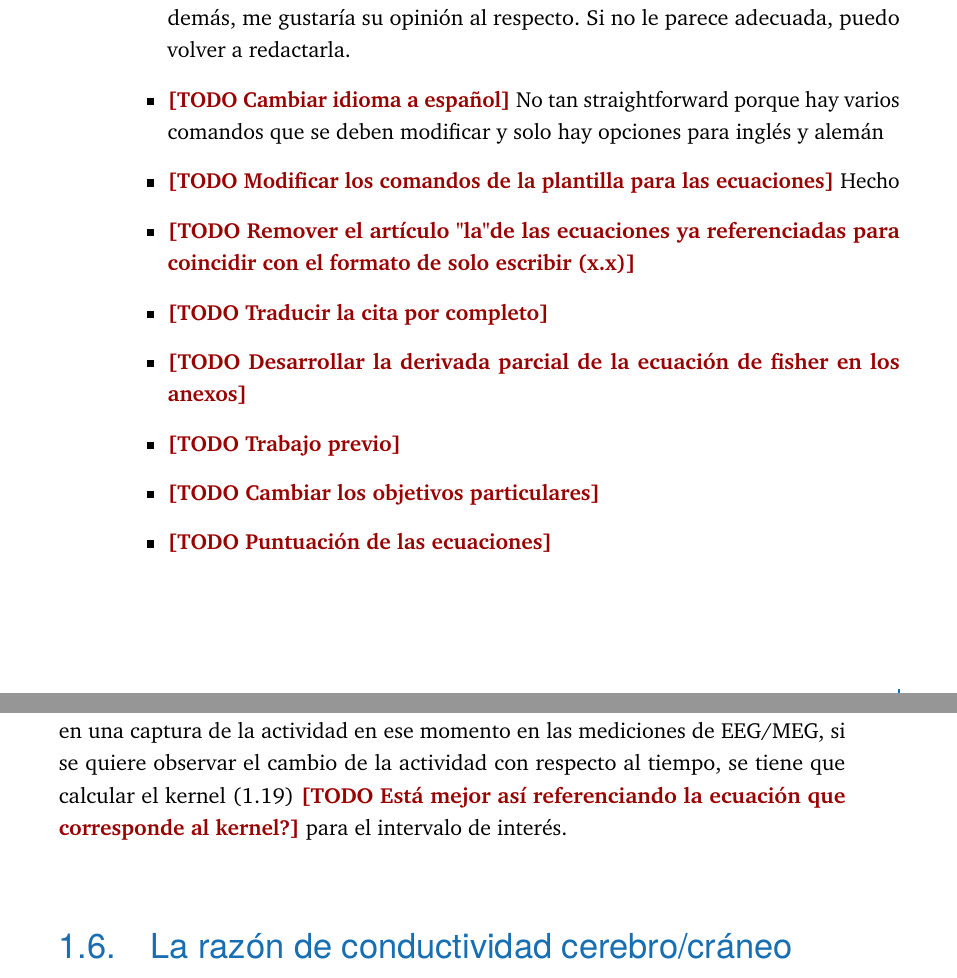
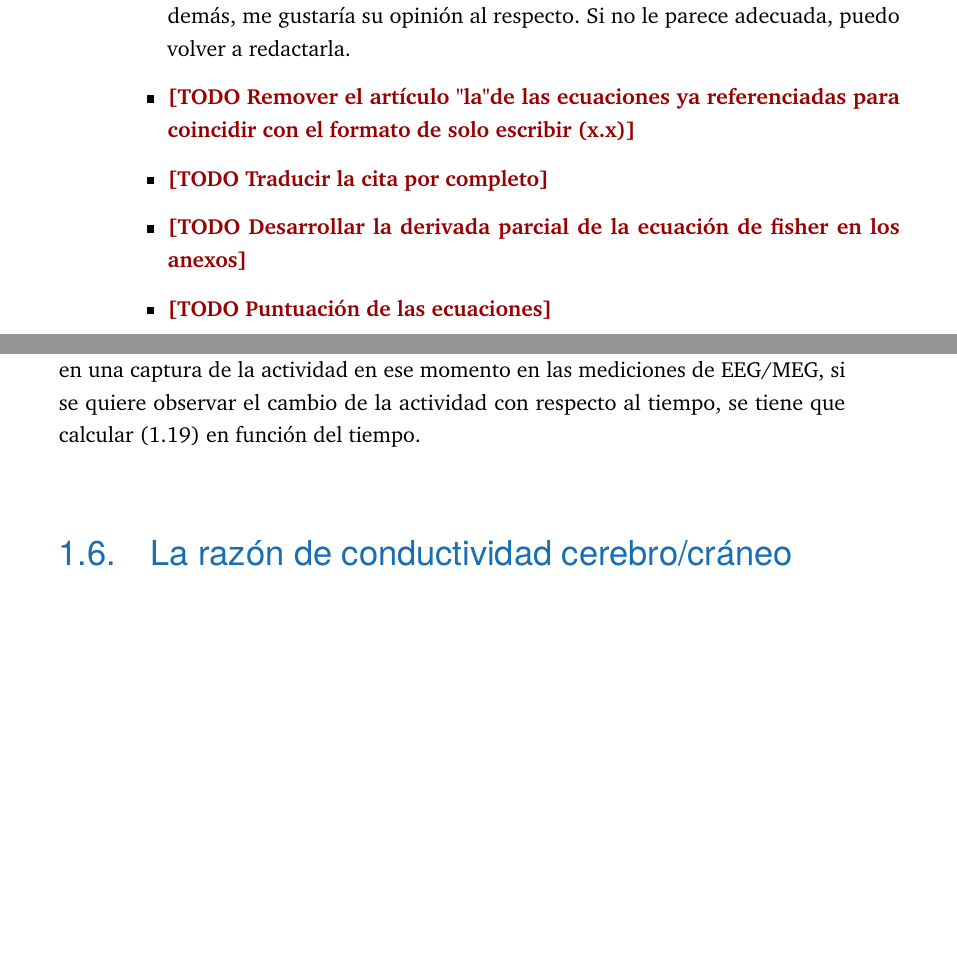
Before and after one commit to colungago/cinvestav-masters-thesis, a LaTeX thesis (my-thesis.tex, which reads content/chapter-introduction.tex, content/chapter-methodology.tex, content/todo_list.tex): two parts of pages 5 and 20 of 52, joined at a grey line, cut so that both start at the same text, the shorter picture padded with empty space. The pictures show the PDF file my-thesis.pdf that the author committed with the source.

Commit message:
latest draft

```diff
--- a/content/chapter-introduction.tex
+++ b/content/chapter-introduction.tex
@@ -113,4 +116,4 @@ $W(r_j)$ se conoce como el filtro espacial para una fuente en la posición $r_j$
 \begin{equation}
 	\label{beamformer2}
-	W^{T}(r_j) = (L^{T}(r_j)C^{-1}L(r_j))^{-1}L^{T}(r_j)C^{-1}
+	W^{T}(r_j) = (L^{T}(r_j)C^{-1}L(r_j))^{-1}L^{T}(r_j)C^{-1} \text{.}
 \end{equation}
@@ -125,5 +128,4 @@ Por lo general, la señal medida está contaminada por ruido no uniformemente di
 	\label{beamformer4}
-	\text{NAI}(r_j) = \frac{\text{Traza}\left\{[L^{T}(r_j)C^{-1}L(r_j)]^{-1}\right\}}{\text{Traza}\left\{[L^{T}(r_j)C_n^{-1}L(r_j)]^{-1}\right\}}
+	\text{NAI}(r_j) = \frac{\text{Traza}\left\{[L^{T}(r_j)C^{-1}L(r_j)]^{-1}\right\}}{\text{Traza}\left\{[L^{T}(r_j)C_n^{-1}L(r_j)]^{-1}\right\}} \text{.}
 \end{equation}
 
-Al escanear y procesar todos los puntos en la región de interés en el espacio de la fuente, las mediciones de EEG/MEG se transforman en un mapa del NAI que puede ser proyectado sobre la misma malla de la corteza cerebral del modelo geométricamente realista, efectivamente resolviendo el problema inverso. Cabe mencionar que esta formulación es solo para un instante en el tiempo, lo que resulta en una captura de la actividad en ese momento en las mediciones de EEG/MEG, si se quiere observar el cambio de la actividad con respecto al tiempo, se tiene que calcular el kernel \cref{beamformer4} \TODO{Está mejor así referenciando la ecuación que corresponde al kernel?} para el intervalo de interés.
--- a/content/chapter-methodology.tex
+++ b/content/chapter-methodology.tex
@@ -22,7 +22,9 @@ Con el fin de realizar esta prueba de ajuste de los dipolos de corriente equival
 \end{figure}
 
 
-Una vez establecidos los métodos a utilizar en el método directo e inverso, se procedió a recopilar y formular la información necesaria para realizar los cálculos. En el caso del problema directo los datos de entrada requeridos son: el modelo geométricamente realista que representará a los tejidos de la cabeza como un volumen conductor, una serie de dipolos que modelan el fenómeno de respuesta evocada, los valores a probar de la conductividad entre los tejidos, en específico la razón cerebro/cráneo, y por último el arreglo de sensores de EEG que medirán el campo eléctrico simulado. Como resultado, se obtiene una matriz de ganancia dependiente de los valores de conductividad utilizados que dictamina como el arreglo de sensores de EEG captaría el campo eléctrico generado por las fuentes de actividad neuronal (dipolos) sobre la parte más superficial del modelo geométrico. Mientras que para el problema inverso, los datos de entrada consisten en: las mediciones de EEG simuladas a partir de la solución del problema directo, el mismo modelo geométrico con su arreglo de EEG correspondiente, las matrices de ganancia generadas en el problema directo, y las propiedades pertinentes al método de beamforming, como la matriz de covarianza de las mediciones y una matriz de covarianza del ruido. Como resultado final de este método, obtenemos un kernel de proyección de las fuentes de actividad neuronal que el beamformer pudo localizar. Lo que nos permite comparar la posición de los dipolos que fueron fijados en un principio en el problema directo contra la posición localizada por el beamformer con respecto a los diferentes valores de conductividad, y así obtener un estimador basado en los errores incurridos en la localización de estas fuentes.
+Una vez establecidos los métodos a utilizar en el método directo e inverso, se procedió a recopilar y formular la información necesaria para realizar los cálculos. En el caso del problema directo los datos de entrada requeridos son: el modelo geométricamente realista que representará a los tejidos de la cabeza como un volumen conductor, una serie de dipolos que modelan el fenómeno de respuesta evocada, los valores a probar de la conductividad entre los tejidos, en específico la razón cerebro/cráneo, y por último el arreglo de sensores de EEG que medirán el campo eléctrico simulado. Como resultado, se obtiene una matriz de ganancia dependiente de los valores de conductividad utilizados que dictamina como el arreglo de sensores de EEG captaría el campo eléctrico generado por las fuentes de actividad neuronal (dipolos) sobre la parte más superficial del modelo geométrico.
+
+Para el problema inverso, los datos de entrada consisten en: las mediciones de EEG simuladas a partir de la solución del problema directo, el mismo modelo geométrico con su arreglo de EEG correspondiente, las matrices de ganancia generadas en el problema directo, y las propiedades pertinentes al método de beamforming, como la matriz de covarianza de las mediciones y una matriz de covarianza del ruido. Como resultado final de este método, obtenemos un kernel de proyección de las fuentes de actividad neuronal que el beamformer pudo localizar. Lo que nos permite comparar la posición de los dipolos que fueron fijados en un principio en el problema directo contra la posición localizada por el beamformer con respecto a los diferentes valores de conductividad, y así obtener un estimador basado en los errores incurridos en la localización de estas fuentes.
 
 
 \section{Construcción del Modelo Geométricamente Realista}
--- a/content/todo_list.tex
+++ b/content/todo_list.tex
@@ -13,13 +13,9 @@
 	\item \TODO{Modificar las portadas y agregar el logo de Cinvestav}
 	\item \TODO{Hacer versión para documento digital, actualmente el formato es para impresión}
 	\item \TODO{Parte del EEG en la introducción} Parcialmente completado, falta agregar las imágenes correspondientes de las neuronas y el EEG. La parte de los generadores del EEG es la parte que tenía comentada desde que comencé a escribir, la modifiqué un poco pero no estoy seguro de que cuadre con lo demás, me gustaría su opinión al respecto. Si no le parece adecuada, puedo volver a redactarla.
-	\item \TODO{Cambiar idioma a español} No tan straightforward porque hay varios comandos que se deben modificar y solo hay opciones para inglés y alemán
-	\item \TODO{Modificar los comandos de la plantilla para las ecuaciones} Hecho
 	\item \TODO{Remover el artículo "la" de las ecuaciones ya referenciadas para coincidir con el formato de solo escribir (x.x)}
 	\item \TODO{Traducir la cita por completo}
 	\item \TODO{Desarrollar la derivada parcial de la ecuación de fisher en los anexos}
-	\item \TODO{Trabajo previo}
-	\item \TODO{Cambiar los objetivos particulares}
 	\item \TODO{Puntuación de las ecuaciones}
 	\item \TODO{Agregar imágenes de los resultados preliminares a la metodología para hacer más claro el proceso} También para que cuadre el formato de la imágenes porque ya se fueron para todos lados. Igual aquí le tengo una pregunta Dra. Debería de dejar las imágenes en la parte superior de cada hoja? O hago uso de una página completa para las imágenes?
 	\item \TODO{Agregar el modelo matemático de la función del dipolo}
```
Also changed, not shown: my-thesis.pdf, content/chapter-introduction.tex (16 more changed lines), content/chapter-methodology.tex (6 more changed lines), 1 other file.
